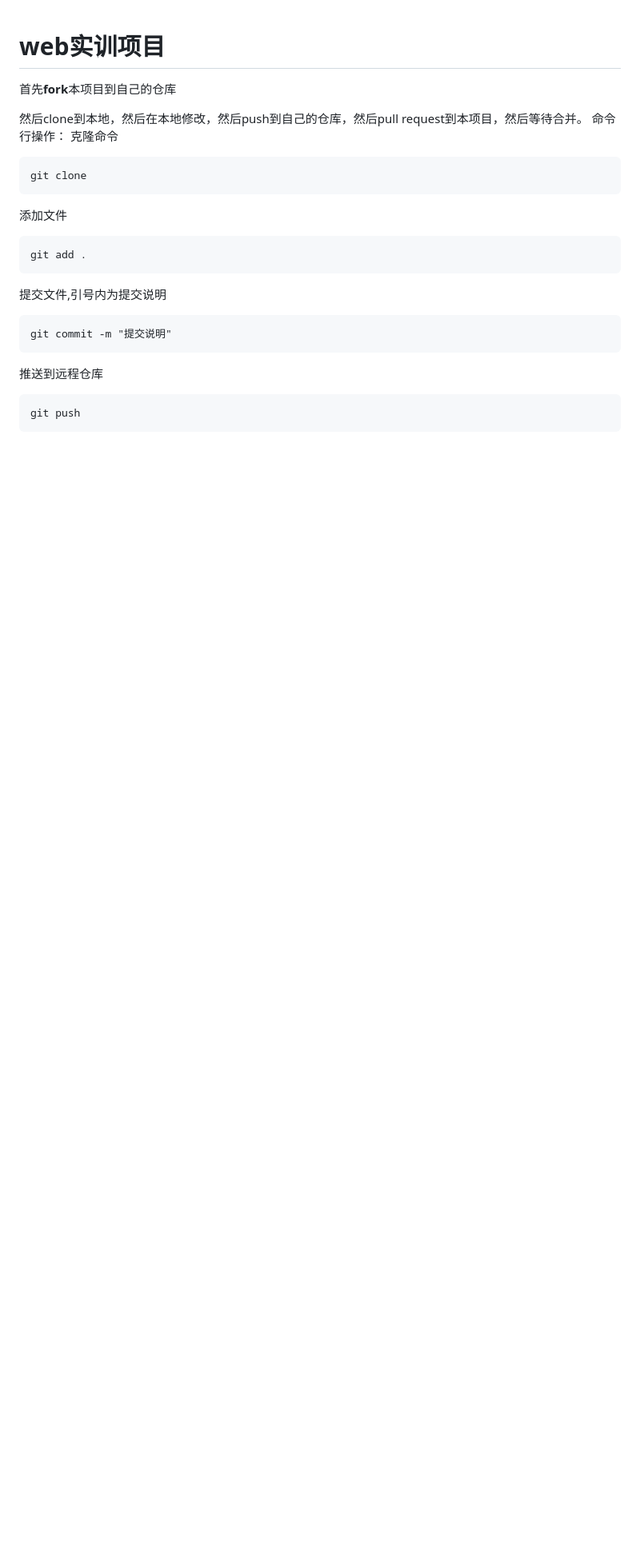
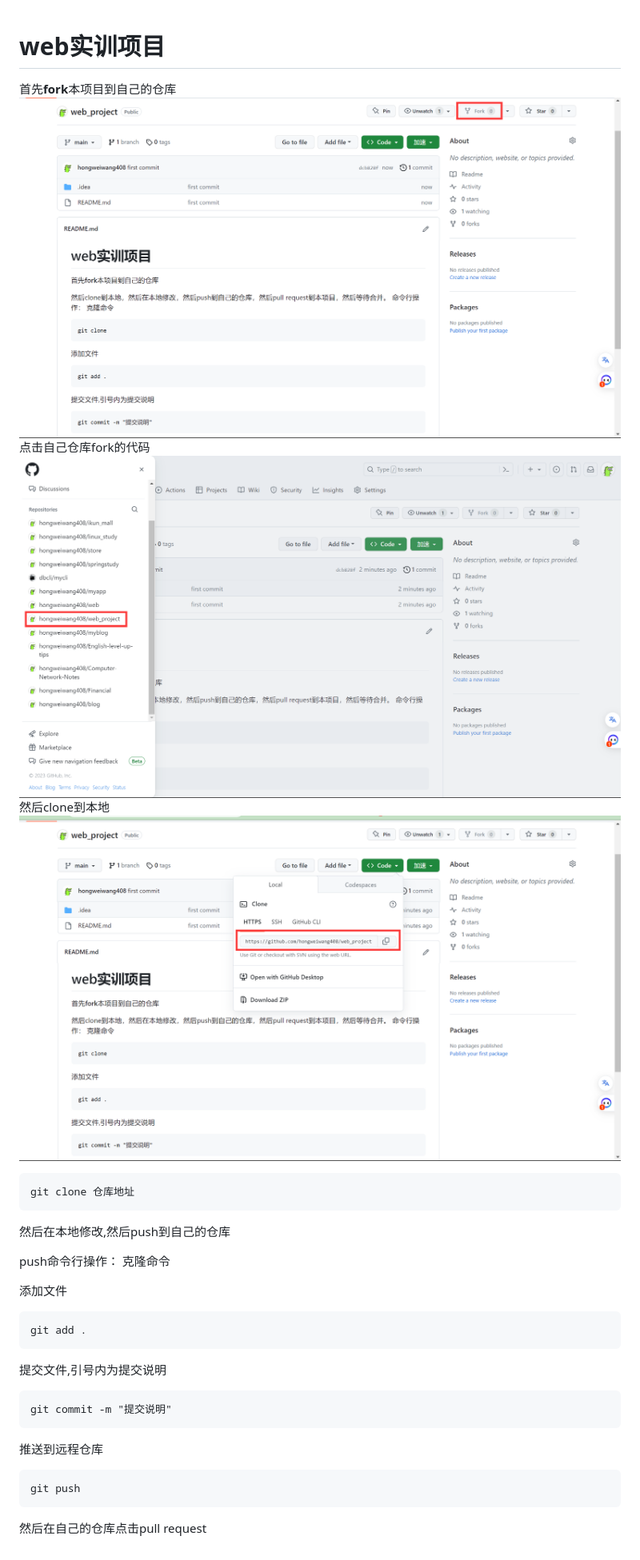
Before and after one commit to Billbiw/web_project, a Markdown page: README.md, the part around the change. Shown: that part at 80% size. Drawn GitHub-style; pictures changed too: img.png (added), img_1.png (added), img_2.png (added); blank space fills up the shorter version.

````diff
--- a/README.md
+++ b/README.md
@@ -1,12 +1,19 @@
 # web实训项目
  首先**fork**本项目到自己的仓库
+ ![img.png](img.png)
+点击自己仓库fork的代码
+![img_1.png](img_1.png)
+然后clone到本地
+![img_2.png](img_2.png)
 
-然后clone到本地，然后在本地修改，然后push到自己的仓库，然后pull request到本项目，然后等待合并。
-命令行操作：
+```
+git clone 仓库地址
+```
+然后在本地修改,然后push到自己的仓库
+
+push命令行操作：
 克隆命令
-```
-git clone
-```
+
 添加文件
 ```
 git add .
@@ -19,3 +26,5 @@ git commit -m "提交说明"
 ```
 git push
 ```
+
+然后在自己的仓库点击pull request
````
